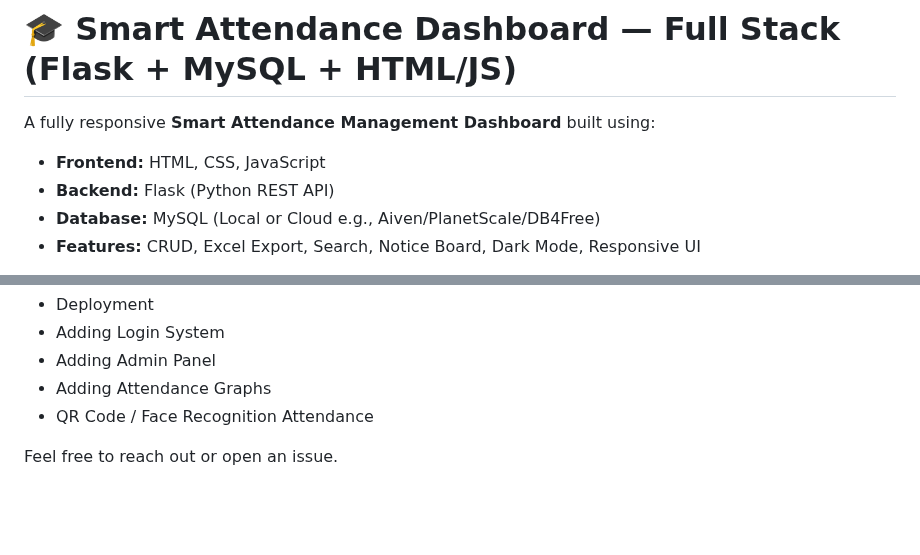
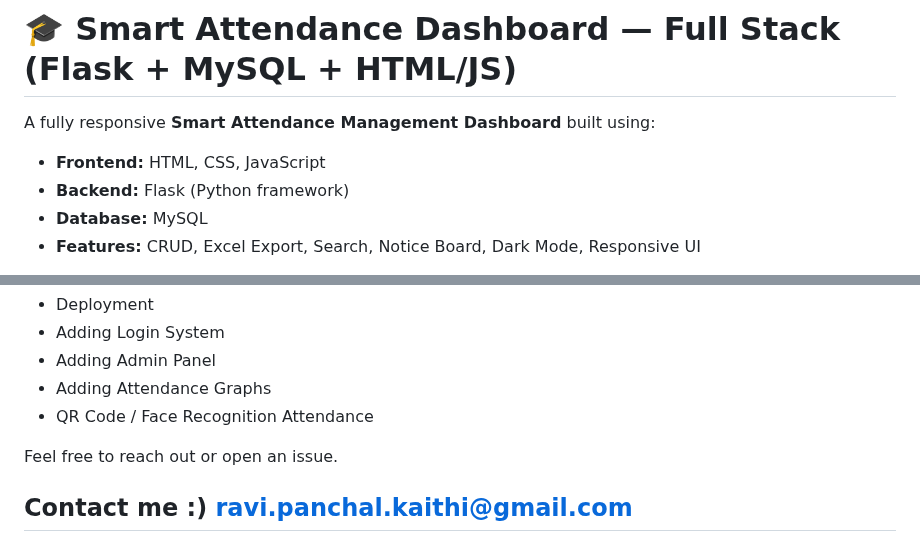
Before and after one commit to ravixpanchal/dashboard, a Markdown page: README.md, 2 parts joined by grey strips. Drawn GitHub-style; blank space fills up the shorter version.

```diff
--- a/README.md
+++ b/README.md
@@ -3,8 +3,8 @@
 A fully responsive **Smart Attendance Management Dashboard** built using:
 
 - **Frontend:** HTML, CSS, JavaScript
-- **Backend:** Flask (Python REST API)
-- **Database:** MySQL (Local or Cloud e.g., Aiven/PlanetScale/DB4Free)
+- **Backend:** Flask (Python framework)
+- **Database:** MySQL
 - **Features:** CRUD, Excel Export, Search, Notice Board, Dark Mode, Responsive UI
 
 This project allows you to maintain and monitor student attendance.
@@ -221,3 +221,5 @@ If you need help with:
 - QR Code / Face Recognition Attendance
 
 Feel free to reach out or open an issue.
+
+## Contact me :) ravi.panchal.kaithi@gmail.com
```
